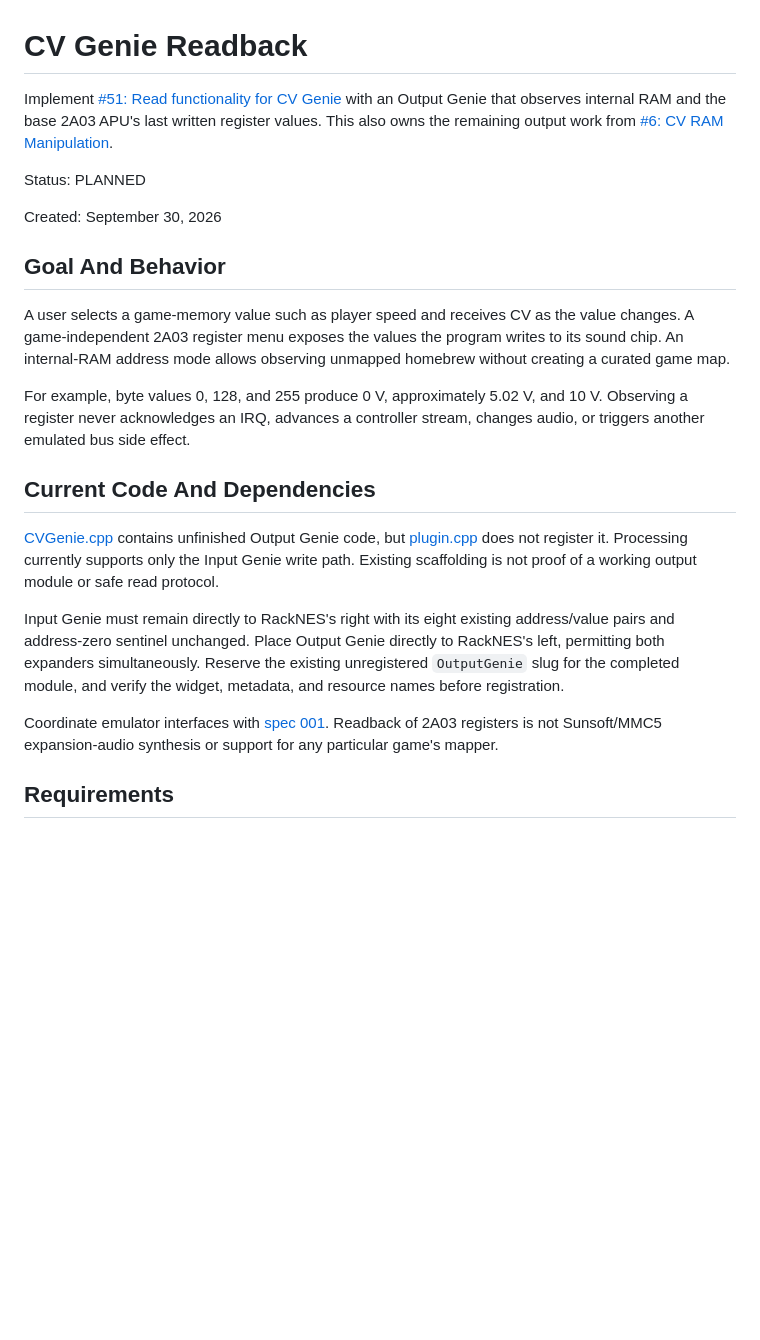
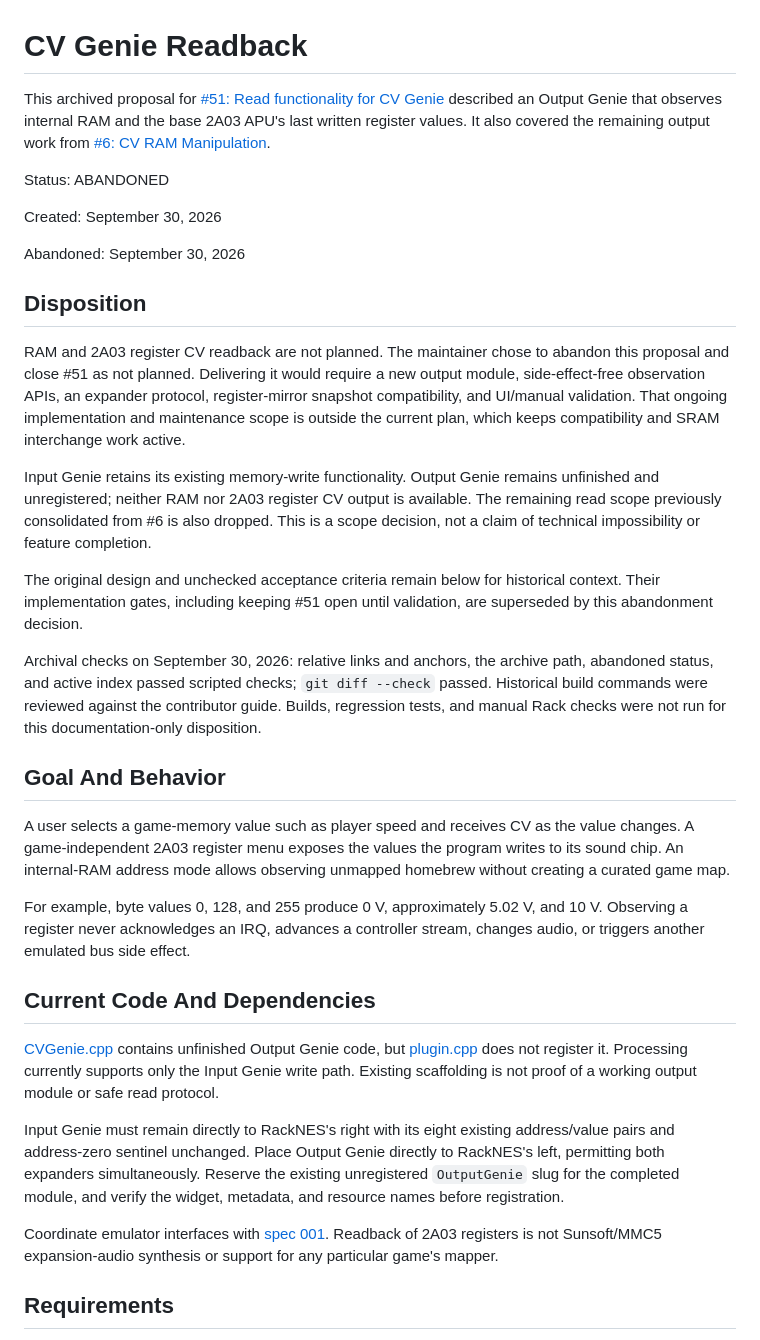
Before and after one commit to Kautenja/RackNES, a Markdown page: specs/archive/006-cv-genie-readback.md, the part around one of its changes. Rendered like a GitHub page; blank space fills up the shorter version.

```diff
--- a/specs/006-cv-genie-readback.md
+++ b/specs/archive/006-cv-genie-readback.md
@@ -1,12 +1,40 @@
 # CV Genie Readback
 
-Implement [#51: Read functionality for CV Genie][issue] with an Output Genie
-that observes internal RAM and the base 2A03 APU's last written register values.
-This also owns the remaining output work from [#6: CV RAM Manipulation][origin].
+This archived proposal for [#51: Read functionality for CV Genie][issue]
+described an Output Genie that observes internal RAM and the base 2A03 APU's
+last written register values. It also covered the remaining output work from
+[#6: CV RAM Manipulation][origin].
 
-Status: PLANNED
+Status: ABANDONED
 
 Created: September 30, 2026
+
+Abandoned: September 30, 2026
+
+## Disposition
+
+RAM and 2A03 register CV readback are not planned. The maintainer chose to
+abandon this proposal and close #51 as not planned. Delivering it would require
+a new output module, side-effect-free observation APIs, an expander protocol,
+register-mirror snapshot compatibility, and UI/manual validation. That ongoing
+implementation and maintenance scope is outside the current plan, which keeps
+compatibility and SRAM interchange work active.
+
+Input Genie retains its existing memory-write functionality. Output Genie
+remains unfinished and unregistered; neither RAM nor 2A03 register CV output
+is available. The remaining read scope previously consolidated from #6 is
+also dropped. This is a scope decision, not a claim of technical impossibility
+or feature completion.
+
+The original design and unchecked acceptance criteria remain below for
+historical context. Their implementation gates, including keeping #51 open
+until validation, are superseded by this abandonment decision.
+
+Archival checks on September 30, 2026: relative links and anchors, the archive
+path, abandoned status, and active index passed scripted checks;
+`git diff --check` passed. Historical build commands were reviewed against the
+contributor guide. Builds, regression tests, and manual Rack checks were not
+run for this documentation-only disposition.
 
 ## Goal And Behavior
 
```
Also changed, not shown: other parts of specs/archive/006-cv-genie-readback.md (+6 -6 lines), specs/README.md (+11 -7 lines).
